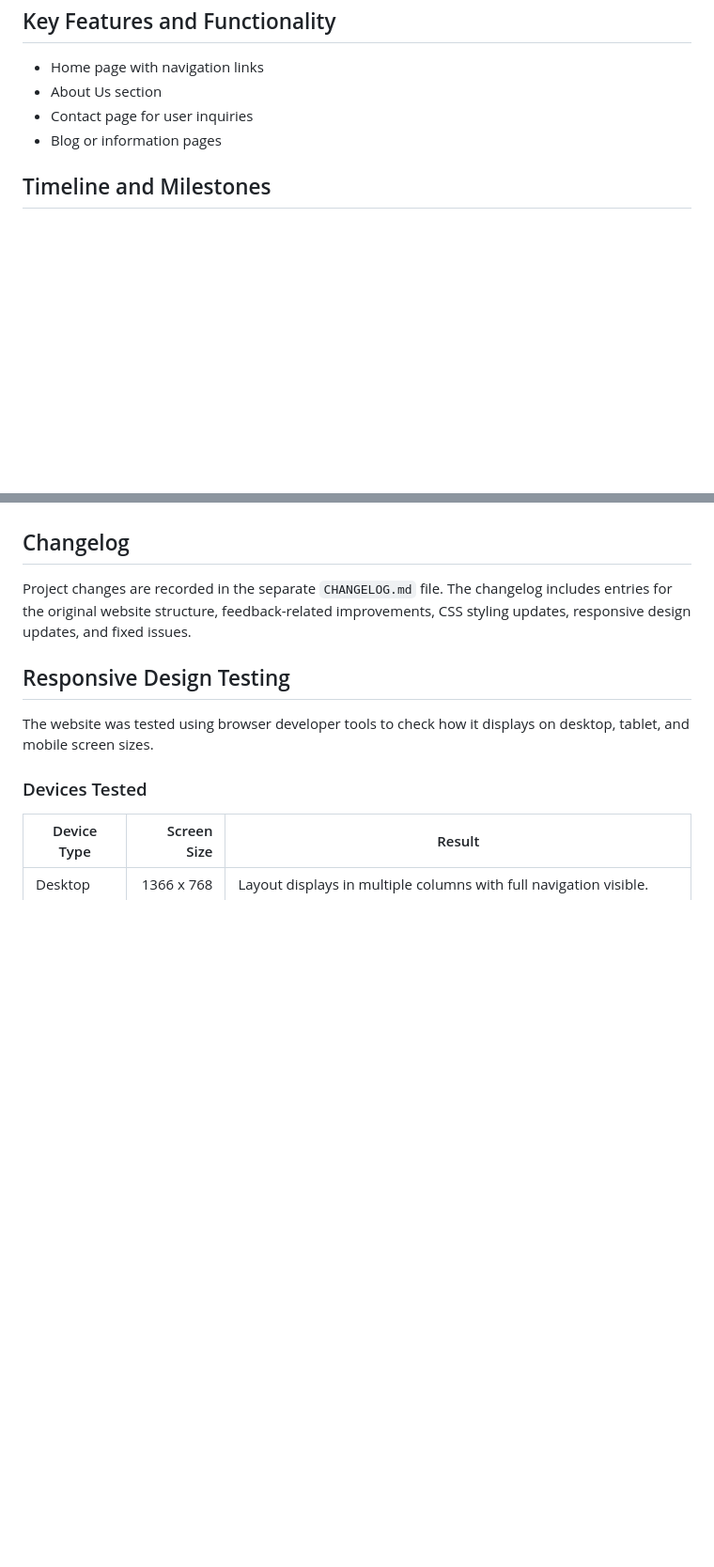
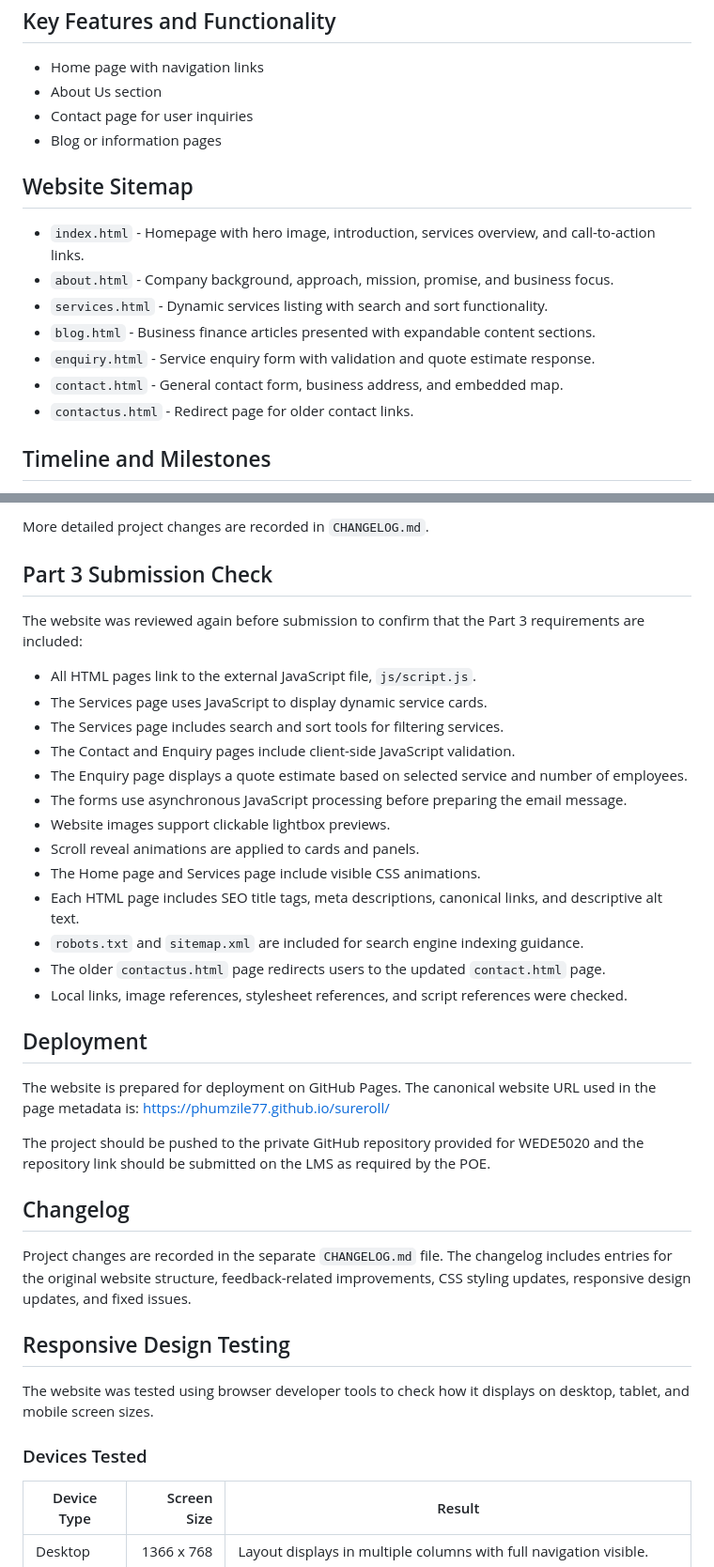
Before and after one commit to Phumzile77/sureroll, a Markdown page: README.md, 2 parts joined by grey strips. Shown at 94% size. GitHub-like rendering; blank space fills up the shorter version.

```diff
--- a/README.md
+++ b/README.md
@@ -24,6 +24,15 @@ This project involves the design and development of a simple website using HTML.
 - Contact page for user inquiries
 - Blog or information pages
 
+## Website Sitemap
+- `index.html` - Homepage with hero image, introduction, services overview, and call-to-action links.
+- `about.html` - Company background, approach, mission, promise, and business focus.
+- `services.html` - Dynamic services listing with search and sort functionality.
+- `blog.html` - Business finance articles presented with expandable content sections.
+- `enquiry.html` - Service enquiry form with validation and quote estimate response.
+- `contact.html` - General contact form, business address, and embedded map.
+- `contactus.html` - Redirect page for older contact links.
+
 ## Timeline and Milestones
 - Phase 1: Planning and design
 - Phase 2: HTML structure development
@@ -55,3 +101,28 @@ The following improvements were made for Part 2:
+More detailed project changes are recorded in `CHANGELOG.md`.
+
+## Part 3 Submission Check
+
+The website was reviewed again before submission to confirm that the Part 3 requirements are included:
+- All HTML pages link to the external JavaScript file, `js/script.js`.
+- The Services page uses JavaScript to display dynamic service cards.
+- The Services page includes search and sort tools for filtering services.
+- The Contact and Enquiry pages include client-side JavaScript validation.
+- The Enquiry page displays a quote estimate based on selected service and number of employees.
+- The forms use asynchronous JavaScript processing before preparing the email message.
+- Website images support clickable lightbox previews.
+- Scroll reveal animations are applied to cards and panels.
+- The Home page and Services page include visible CSS animations.
+- Each HTML page includes SEO title tags, meta descriptions, canonical links, and descriptive alt text.
+- `robots.txt` and `sitemap.xml` are included for search engine indexing guidance.
+- The older `contactus.html` page redirects users to the updated `contact.html` page.
+- Local links, image references, stylesheet references, and script references were checked.
+
+## Deployment
+
+The website is prepared for deployment on GitHub Pages. The canonical website URL used in the page metadata is:
+https://phumzile77.github.io/sureroll/
+
+The project should be pushed to the private GitHub repository provided for WEDE5020 and the repository link should be submitted on the LMS as required by the POE.
 ## Changelog
 
 Project changes are recorded in the separate `CHANGELOG.md` file. The changelog includes entries for the original website structure, feedback-related improvements, CSS styling updates, responsive design updates, and fixed issues.
```
Also changed, not shown: other parts of README.md (+45 -2 lines).
